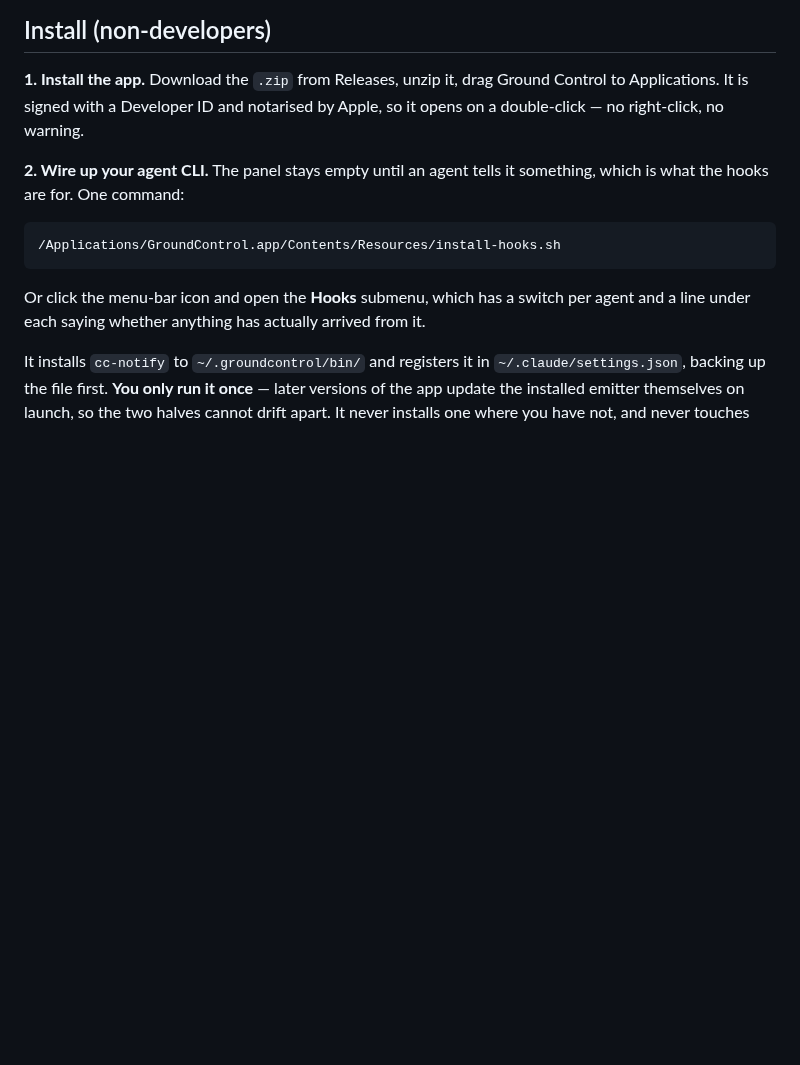
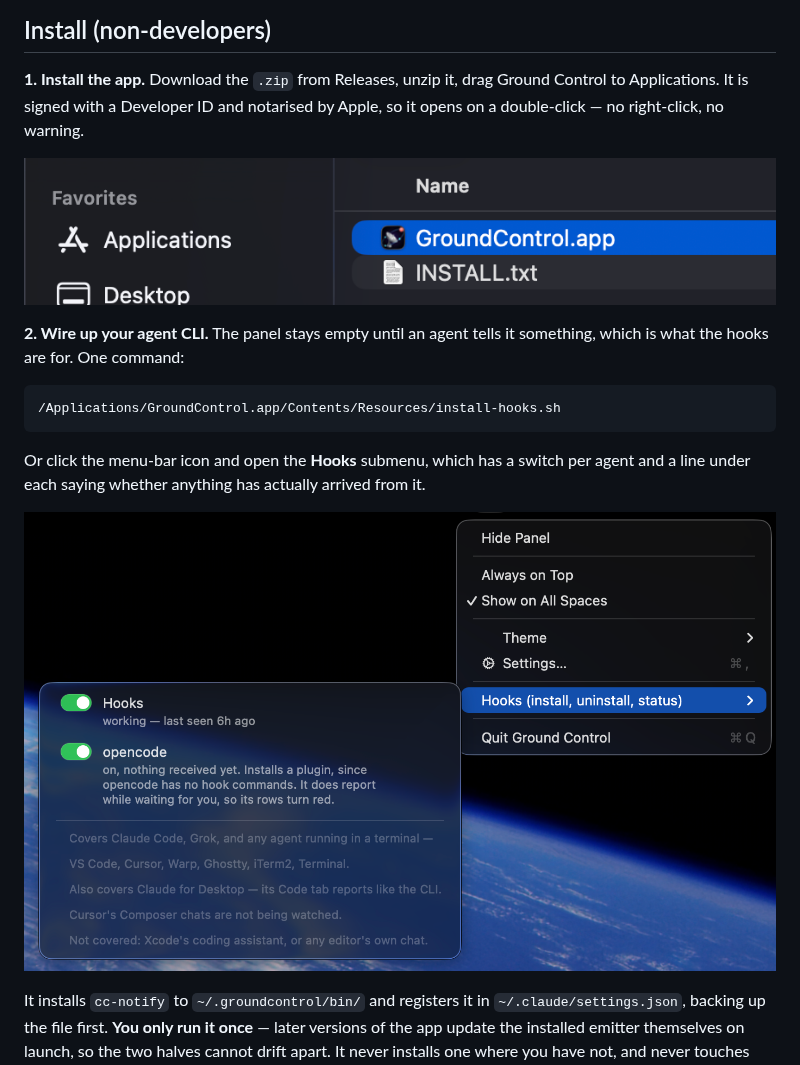
Before and after one commit to spacyapps/ground-control, a Markdown page: README.md, the part around the change. Rendered like a GitHub page; pictures changed too: docs/images/install-1-drag-to-applications.png (added), docs/images/install-2-enable-hooks.png (added); blank space fills up the shorter version.

Commit message:
Add two install screenshots to the non-developer section
docs/images/ holds README assets. Step 1 shows the drag into Applications;
step 2 shows the menu bar Hooks submenu.

Co-Authored-By: Claude Sonnet 5 <noreply@anthropic.com>
Claude-Session: https://claude.ai/code/session_017qVxru1QrVSugaDUSiecMX

```diff
--- a/README.md
+++ b/README.md
@@ -124,6 +124,8 @@ Ground Control to Applications. It is signed with a Developer ID and
 notarised by Apple, so it opens on a double-click — no right-click, no
 warning.
 
+![Drag GroundControl.app into Applications](docs/images/install-1-drag-to-applications.png)
+
 **2. Wire up your agent CLI.** The panel stays empty until an agent tells it
 something, which is what the hooks are for. One command:
 
@@ -133,6 +135,8 @@ something, which is what the hooks are for. One command:
 
 Or click the menu-bar icon and open the **Hooks** submenu, which has a switch per
 agent and a line under each saying whether anything has actually arrived from it.
+
+![The menu bar icon's Hooks submenu, with a switch per agent](docs/images/install-2-enable-hooks.png)
 
 It installs `cc-notify` to `~/.groundcontrol/bin/`
 and registers it in `~/.claude/settings.json`, backing up the file first. **You only run it once** —
```
